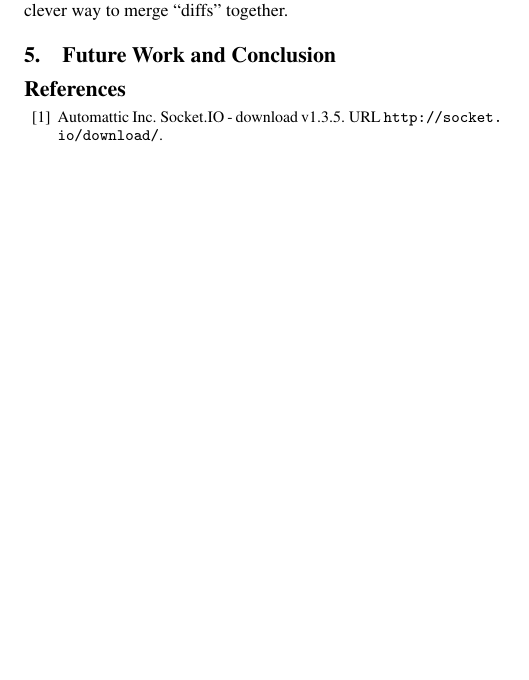
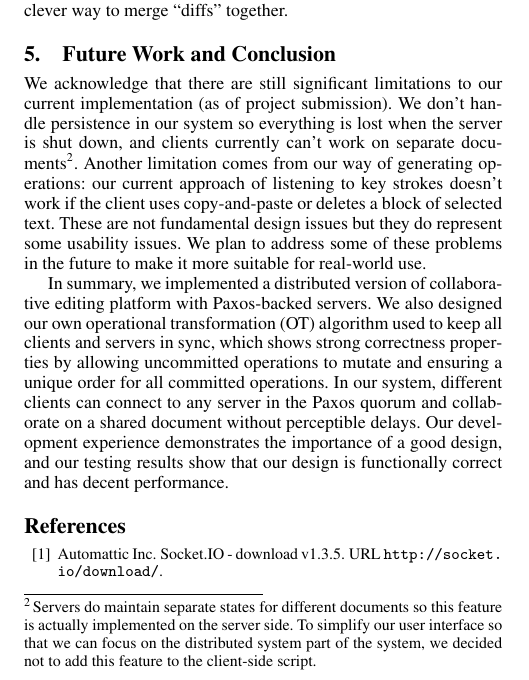
Before and after one commit to PaladinTyrion/sharedoc-paxos, a LaTeX paper (docs/main.tex, which reads docs/concl.tex): part of one column of page 3 of 3 before the commit and part of one column of page 3 of 4 after it, cut so that both start at the same text, the shorter picture padded with empty space. Compiled offline with pdfLaTeX; a missing font is replaced by an installed copy or a similar font.

Commit message:
docs update

```diff
--- a/docs/concl.tex
+++ b/docs/concl.tex
@@ -1 +1,25 @@
 \section{Future Work and Conclusion}
+
+We acknowledge that there are still significant limitations to our current
+implementation (as of project submission). We don't handle persistence in our
+system so everything is lost when the server is shut down, and clients currently
+can't work on separate documents\footnote{Servers do maintain separate states
+for different documents so this feature is actually implemented on the server
+side. To simplify our user interface so that we can focus on the distributed
+system part of the system, we decided not to add this feature to the client-side
+script.}. Another limitation comes from our way of generating operations: our
+current approach of listening to key strokes doesn't work if the client uses
+copy-and-paste or deletes a block of selected text. These are not fundamental
+design issues but they do represent some usability issues. We plan to address
+some of these problems in the future to make it more suitable for real-world
+use.
+
+In summary, we implemented a distributed version of collaborative editing
+platform with Paxos-backed servers. We also designed our own operational
+transformation (OT) algorithm used to keep all clients and servers in sync,
+which shows strong correctness properties by allowing uncommitted operations to
+mutate and ensuring a unique order for all committed operations. In our system,
+different clients can connect to any server in the Paxos quorum and collaborate
+on a shared document without perceptible delays. Our development experience
+demonstrates the importance of a good design, and our testing results show that
+our design is functionally correct and has decent performance.
```
